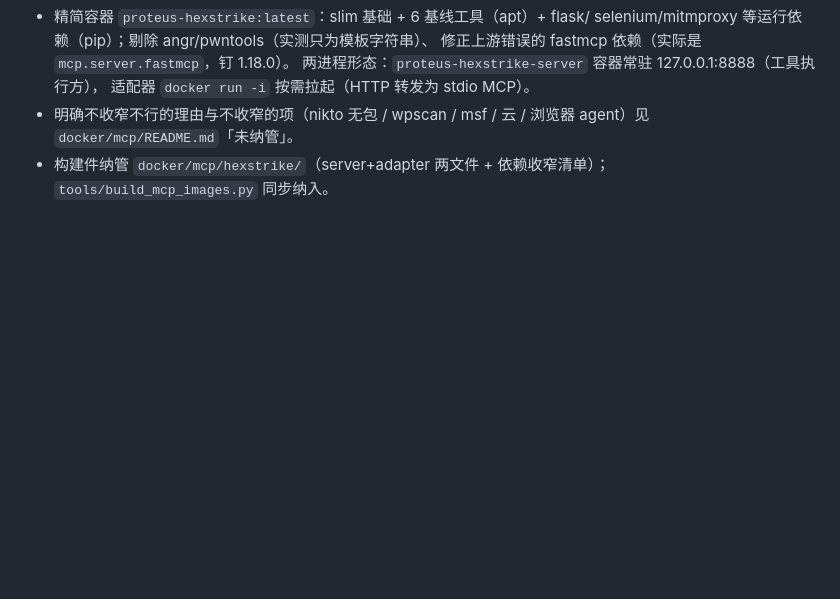
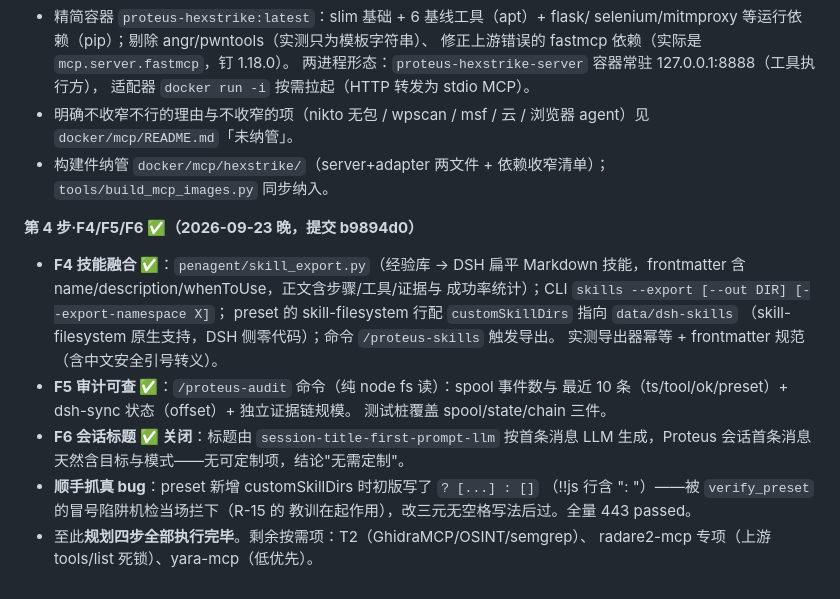
Before and after one commit to xiabai2008/proteus-agent, a Markdown page: docs/DSH高度融合与工具生态补强规划.md, the part around the change. GitHub-like rendering; blank space fills up the shorter version.

Commit message:
规划文档: 第 4 步执行记录（F4/F5 落地、F6 关闭）

```diff
--- a/docs/DSH高度融合与工具生态补强规划.md
+++ b/docs/DSH高度融合与工具生态补强规划.md
@@ -227,3 +227,21 @@ F 项是"第四步"——深度融合；T 项是"工具面打开"——不再局
   agent）见 `docker/mcp/README.md`「未纳管」。
 - 构建件纳管 `docker/mcp/hexstrike/`（server+adapter 两文件 + 依赖收窄清单）；
   `tools/build_mcp_images.py` 同步纳入。
+
+**第 4 步·F4/F5/F6 ✅（2026-09-23 晚，提交 b9894d0）**
+- **F4 技能融合 ✅**：`penagent/skill_export.py`（经验库 → DSH 扁平 Markdown
+  技能，frontmatter 含 name/description/whenToUse，正文含步骤/工具/证据与
+  成功率统计）；CLI `skills --export [--out DIR] [--export-namespace X]`；
+  preset 的 skill-filesystem 行配 `customSkillDirs` 指向 `data/dsh-skills`
+  （skill-filesystem 原生支持，DSH 侧零代码）；命令 `/proteus-skills` 触发导出。
+  实测导出器幂等 + frontmatter 规范（含中文安全引号转义）。
+- **F5 审计可查 ✅**：`/proteus-audit` 命令（纯 node fs 读）：spool 事件数与
+  最近 10 条（ts/tool/ok/preset）+ dsh-sync 状态（offset）+ 独立证据链规模。
+  测试桩覆盖 spool/state/chain 三件。
+- **F6 会话标题 ✅ 关闭**：标题由 `session-title-first-prompt-llm` 按首条消息
+  LLM 生成，Proteus 会话首条消息天然含目标与模式——无可定制项，结论"无需定制"。
+- **顺手抓真 bug**：preset 新增 customSkillDirs 时初版写了 `? [...] : []`
+  （!!js 行含 ": "）——被 `verify_preset` 的冒号陷阱机检当场拦下（R-15 的
+  教训在起作用），改三元无空格写法后过。全量 443 passed。
+- 至此**规划四步全部执行完毕**。剩余按需项：T2（GhidraMCP/OSINT/semgrep）、
+  radare2-mcp 专项（上游 tools/list 死锁）、yara-mcp（低优先）。
```
